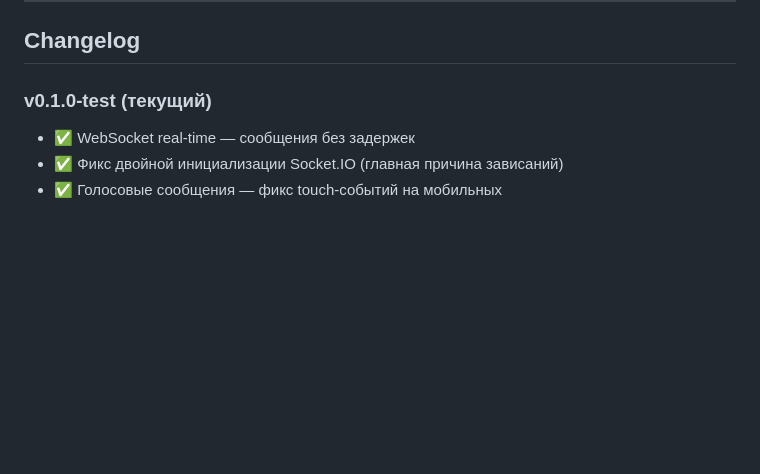
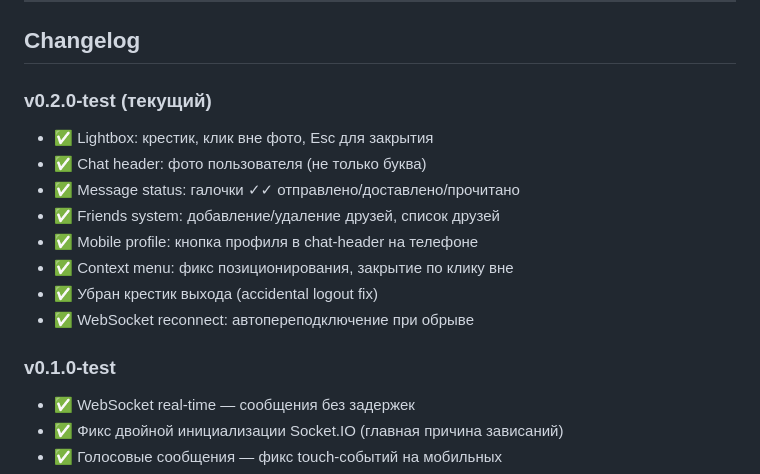
Before and after one commit to ShiDikALexey/No_Signal, a Markdown page: README.md, the part around the change. Drawn GitHub-style; blank space fills up the shorter version.

Commit message:
docs: update README changelog

```diff
--- a/README.md
+++ b/README.md
@@ -112,7 +112,17 @@ pytest tests/ -v
 
 ## Changelog
 
-### v0.1.0-test (текущий)
+### v0.2.0-test (текущий)
+- ✅ Lightbox: крестик, клик вне фото, Esc для закрытия
+- ✅ Chat header: фото пользователя (не только буква)
+- ✅ Message status: галочки ✓✓ отправлено/доставлено/прочитано
+- ✅ Friends system: добавление/удаление друзей, список друзей
+- ✅ Mobile profile: кнопка профиля в chat-header на телефоне
+- ✅ Context menu: фикс позиционирования, закрытие по клику вне
+- ✅ Убран крестик выхода (accidental logout fix)
+- ✅ WebSocket reconnect: автопереподключение при обрыве
+
+### v0.1.0-test
 - ✅ WebSocket real-time — сообщения без задержек
 - ✅ Фикс двойной инициализации Socket.IO (главная причина зависаний)
 - ✅ Голосовые сообщения — фикс touch-событий на мобильных
```
